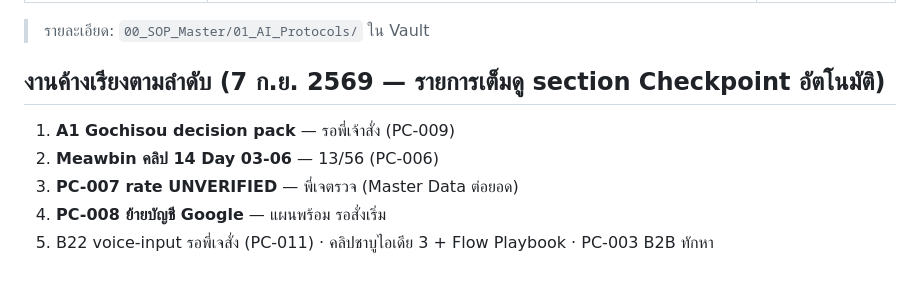
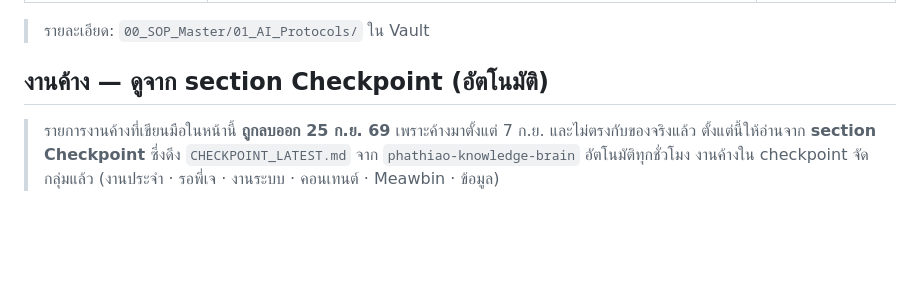
Before and after one commit to chettana33/phathiao-dashboard, a Markdown page: content/status.md, the part around the change. Rendered like a GitHub page; blank space fills up the shorter version.

Commit message:
content(status): drop stale hand-written pending list (7 Sep 2026)
The pending list on this page was written by hand on 7 Sep and never updated, so it contradicted the live checkpoint and made the dashboard look like it had a pile of stale work. The Checkpoint section already pulls CHECKPOINT_LATEST.md automatically every hour, and that file's pending section is now grouped by category, so the hand-written list is removed and replaced by a pointer.

```diff
--- a/content/status.md
+++ b/content/status.md
@@ -59,10 +59,8 @@ last_updated: 2026-08-29T21:45:00+07:00
 
 > รายละเอียด: `00_SOP_Master/01_AI_Protocols/` ใน Vault
 
-## งานค้างเรียงตามลำดับ (7 ก.ย. 2569 — รายการเต็มดู section Checkpoint อัตโนมัติ)
+## งานค้าง — ดูจาก section Checkpoint (อัตโนมัติ)
 
-1. **A1 Gochisou decision pack** — รอพี่เจ้าสั่ง (PC-009)
-2. **Meawbin คลิป 14 Day 03-06** — 13/56 (PC-006)
-3. **PC-007 rate UNVERIFIED** — พี่เจตรวจ (Master Data ต่อยอด)
-4. **PC-008 ย้ายบัญชี Google** — แผนพร้อม รอสั่งเริ่ม
-5. B22 voice-input รอพี่เจสั่ง (PC-011) · คลิปชาบูไอเดีย 3 + Flow Playbook · PC-003 B2B ทักหา
+> รายการงานค้างที่เขียนมือในหน้านี้ **ถูกลบออก 25 ก.ย. 69** เพราะค้างมาตั้งแต่ 7 ก.ย. และไม่ตรงกับของจริงแล้ว
+> ตั้งแต่นี้ให้อ่านจาก **section Checkpoint** ซึ่งดึง `CHECKPOINT_LATEST.md` จาก `phathiao-knowledge-brain` อัตโนมัติทุกชั่วโมง
+> งานค้างใน checkpoint จัดกลุ่มแล้ว (งานประจำ · รอพี่เจ · งานระบบ · คอนเทนต์ · Meawbin · ข้อมูล)
```
